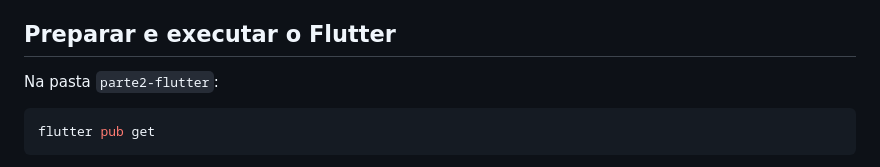
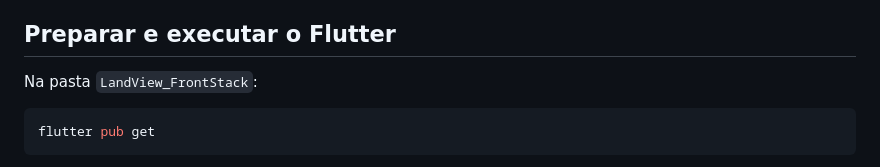
Before and after one commit to Deniel132/LandView_FrontStack, a Markdown page: README.md, the part around the change. GitHub-like rendering.

Commit message:
arrumando o Readme

````diff
--- a/README.md
+++ b/README.md
@@ -79,7 +79,7 @@ pessoa.
 
 ## Preparar e executar o Flutter
 
-Na pasta `parte2-flutter`:
+Na pasta `LandView_FrontStack`:
 
 ```bash
 flutter pub get
````
